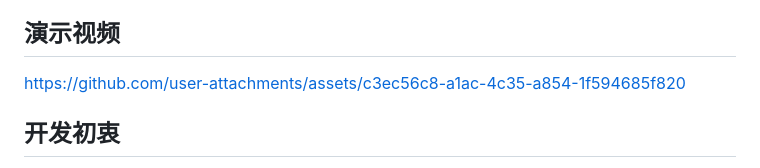
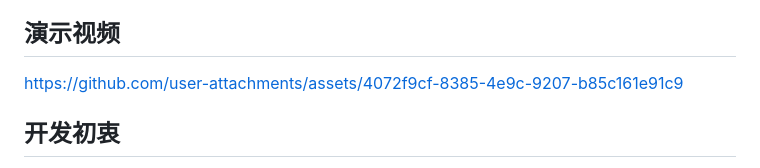
Before and after one commit to UtopiaXC/UtopiaMusic, a Markdown page: README.md, the part around the change. Drawn GitHub-style.

Commit message:
Title: Update README Demo Video
Detail: Update README Demo Video
Type: Documentation
Test: N/A
Issue: N/A

```diff
--- a/README.md
+++ b/README.md
@@ -23,7 +23,7 @@
 
 ## 演示视频
 
-https://github.com/user-attachments/assets/c3ec56c8-a1ac-4c35-a854-1f594685f820
+https://github.com/user-attachments/assets/4072f9cf-8385-4e9c-9207-b85c161e91c9
 
 ## 开发初衷
 
```
